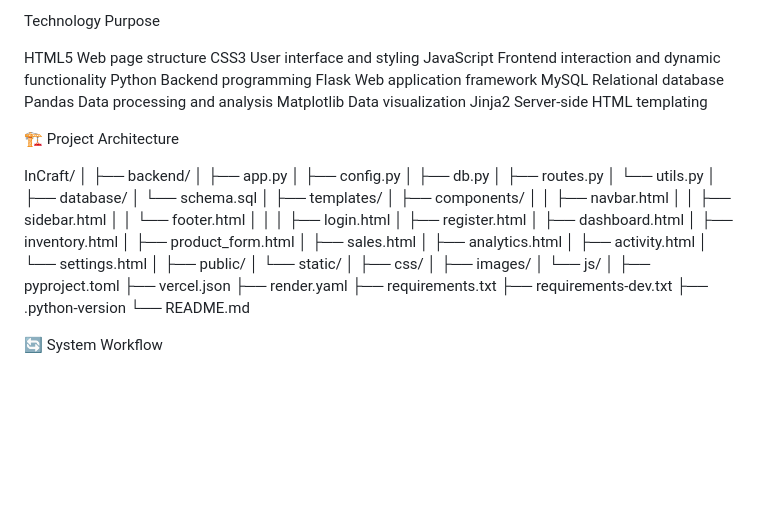
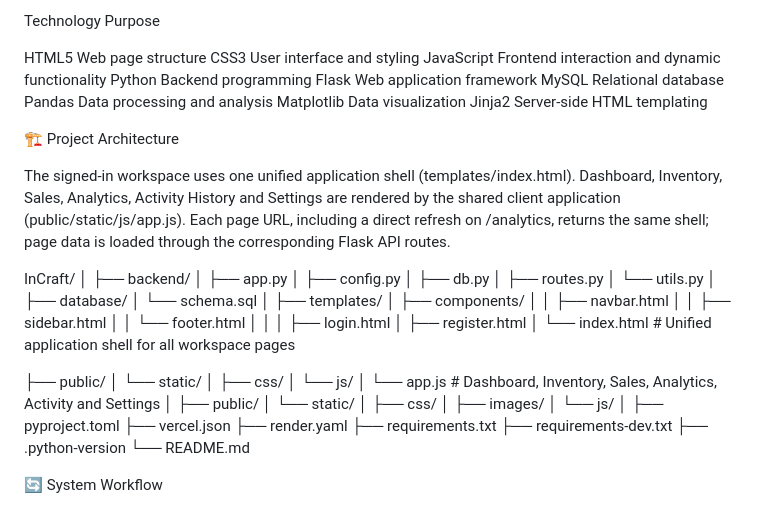
Before and after one commit to Ay-108/InCraft, a Markdown page: README.md, the part around the change. GitHub-like rendering; blank space fills up the shorter version.

Commit message:
Document unified application shell and SPA page routing

```diff
--- a/README.md
+++ b/README.md
@@ -145,6 +145,12 @@ Jinja2       Server-side HTML templating
 
 🏗️ Project Architecture
 
+The signed-in workspace uses one unified application shell (templates/index.html).
+Dashboard, Inventory, Sales, Analytics, Activity History and Settings are rendered
+by the shared client application (public/static/js/app.js). Each page URL, including
+a direct refresh on /analytics, returns the same shell; page data is loaded through
+the corresponding Flask API routes.
+
 InCraft/
 │
 ├── backend/
@@ -165,13 +171,13 @@ InCraft/
 │   │
 │   ├── login.html
 │   ├── register.html
-│   ├── dashboard.html
-│   ├── inventory.html
-│   ├── product_form.html
-│   ├── sales.html
-│   ├── analytics.html
-│   ├── activity.html
-│   └── settings.html
+│   └── index.html            # Unified application shell for all workspace pages
+
+├── public/
+│   └── static/
+│       ├── css/
+│       └── js/
+│           └── app.js        # Dashboard, Inventory, Sales, Analytics, Activity and Settings
 │
 ├── public/
 │   └── static/
```
